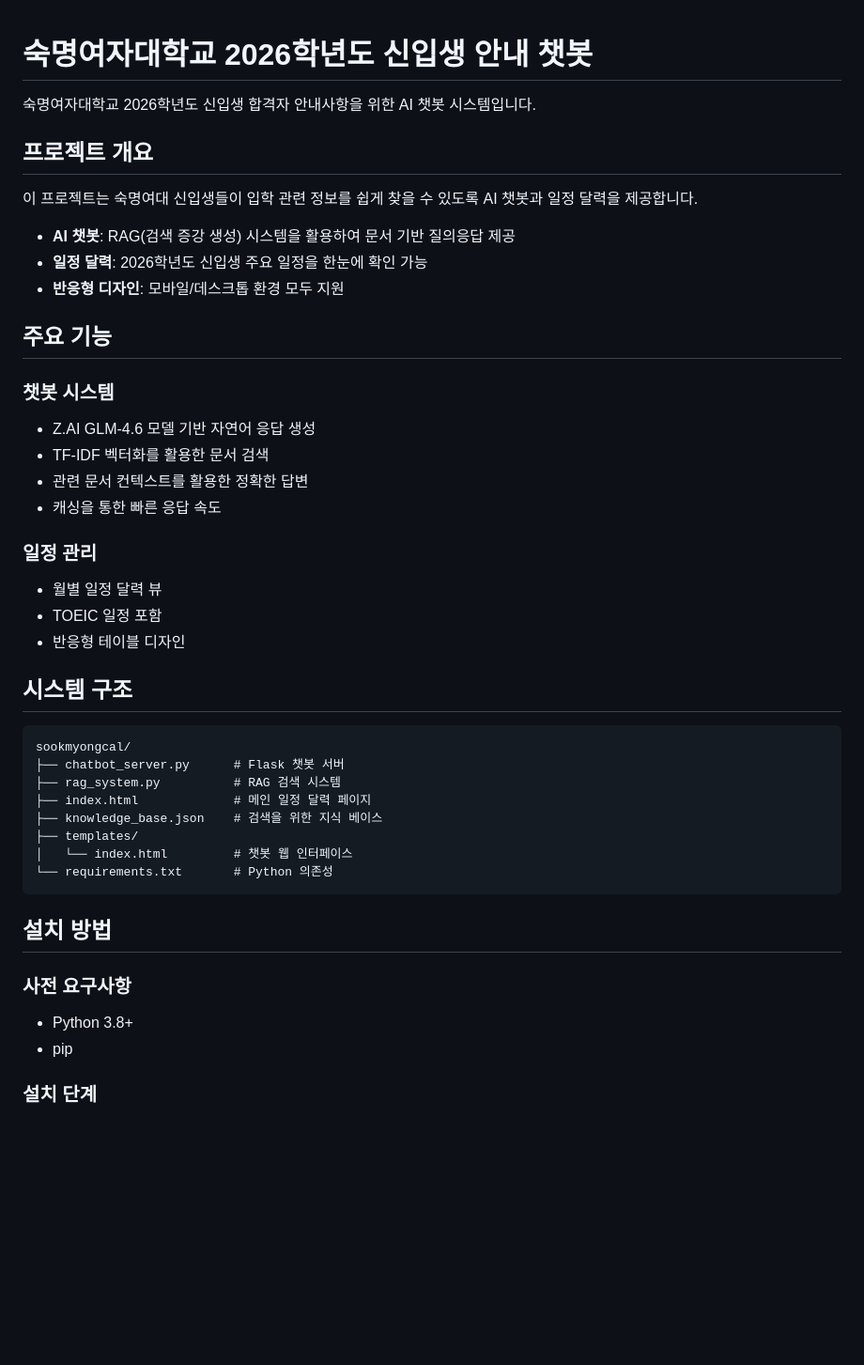
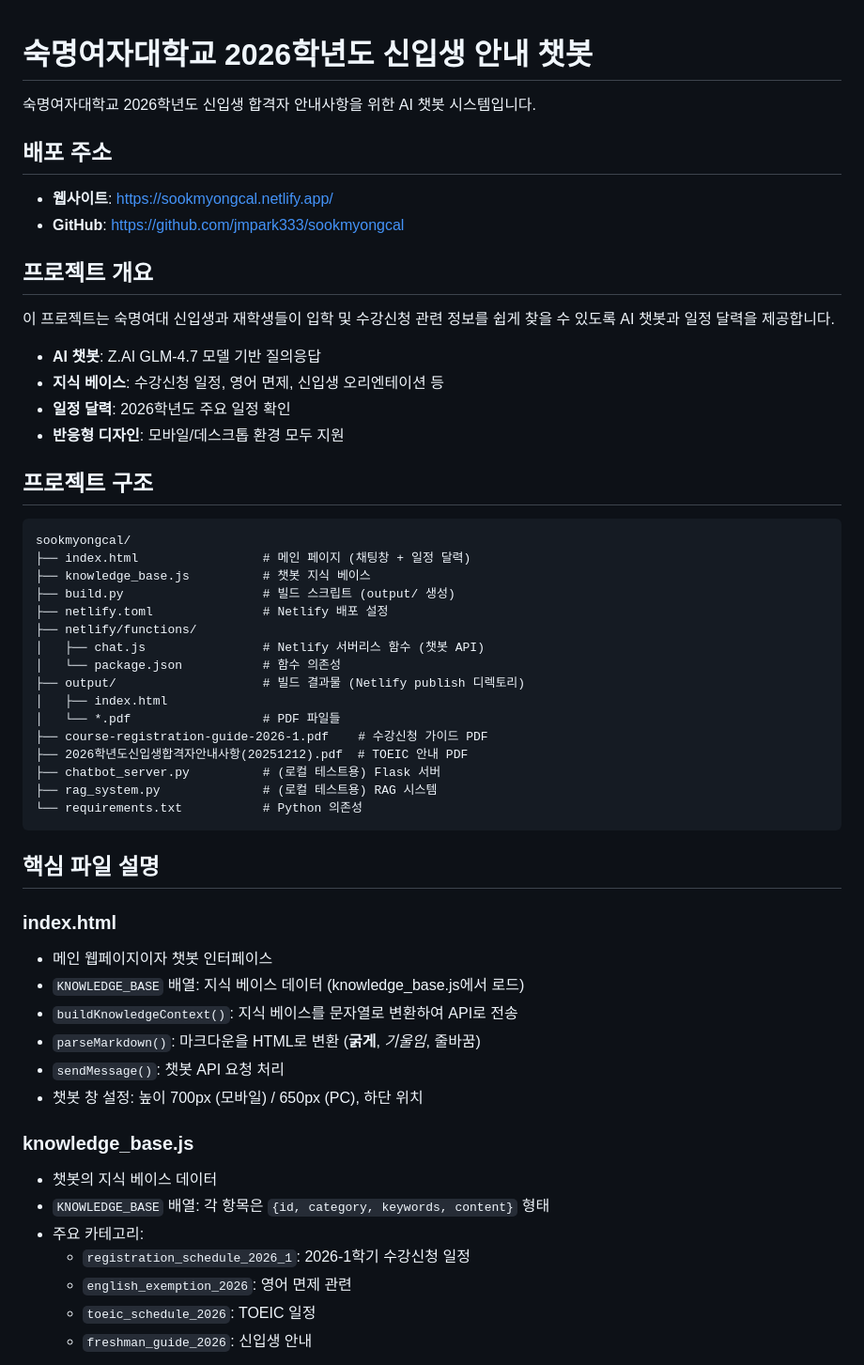
Before and after one commit to jmpark333/sookmyongcal, a Markdown page: README.md, the part around one of its changes. Shown at 94% size. GitHub-like rendering; blank space fills up the shorter version.

````diff
--- a/README.md
+++ b/README.md
@@ -2,45 +2,57 @@
 
 숙명여자대학교 2026학년도 신입생 합격자 안내사항을 위한 AI 챗봇 시스템입니다.
 
+## 배포 주소
+
+- **웹사이트**: https://sookmyongcal.netlify.app/
+- **GitHub**: https://github.com/jmpark333/sookmyongcal
+
 ## 프로젝트 개요
 
-이 프로젝트는 숙명여대 신입생들이 입학 관련 정보를 쉽게 찾을 수 있도록 AI 챗봇과 일정 달력을 제공합니다.
+이 프로젝트는 숙명여대 신입생과 재학생들이 입학 및 수강신청 관련 정보를 쉽게 찾을 수 있도록 AI 챗봇과 일정 달력을 제공합니다.
 
-- **AI 챗봇**: RAG(검색 증강 생성) 시스템을 활용하여 문서 기반 질의응답 제공
-- **일정 달력**: 2026학년도 신입생 주요 일정을 한눈에 확인 가능
+- **AI 챗봇**: Z.AI GLM-4.7 모델 기반 질의응답
+- **지식 베이스**: 수강신청 일정, 영어 면제, 신입생 오리엔테이션 등
+- **일정 달력**: 2026학년도 주요 일정 확인
 - **반응형 디자인**: 모바일/데스크톱 환경 모두 지원
 
-## 주요 기능
-
-### 챗봇 시스템
-- Z.AI GLM-4.6 모델 기반 자연어 응답 생성
-- TF-IDF 벡터화를 활용한 문서 검색
-- 관련 문서 컨텍스트를 활용한 정확한 답변
-- 캐싱을 통한 빠른 응답 속도
-
-### 일정 관리
-- 월별 일정 달력 뷰
-- TOEIC 일정 포함
-- 반응형 테이블 디자인
-
-## 시스템 구조
+## 프로젝트 구조
 
 ```
 sookmyongcal/
-├── chatbot_server.py      # Flask 챗봇 서버
-├── rag_system.py          # RAG 검색 시스템
-├── index.html             # 메인 일정 달력 페이지
-├── knowledge_base.json    # 검색을 위한 지식 베이스
-├── templates/
-│   └── index.html         # 챗봇 웹 인터페이스
-└── requirements.txt       # Python 의존성
+├── index.html                 # 메인 페이지 (채팅창 + 일정 달력)
+├── knowledge_base.js          # 챗봇 지식 베이스
+├── build.py                   # 빌드 스크립트 (output/ 생성)
+├── netlify.toml               # Netlify 배포 설정
+├── netlify/functions/
+│   ├── chat.js                # Netlify 서버리스 함수 (챗봇 API)
+│   └── package.json           # 함수 의존성
+├── output/                    # 빌드 결과물 (Netlify publish 디렉토리)
+│   ├── index.html
+│   └── *.pdf                  # PDF 파일들
+├── course-registration-guide-2026-1.pdf    # 수강신청 가이드 PDF
+├── 2026학년도신입생합격자안내사항(20251212).pdf  # TOEIC 안내 PDF
+├── chatbot_server.py          # (로컬 테스트용) Flask 서버
+├── rag_system.py              # (로컬 테스트용) RAG 시스템
+└── requirements.txt           # Python 의존성
 ```
 
-## 설치 방법
+## 핵심 파일 설명
 
-### 사전 요구사항
-- Python 3.8+
-- pip
+### index.html
+- 메인 웹페이지이자 챗봇 인터페이스
+- `KNOWLEDGE_BASE` 배열: 지식 베이스 데이터 (knowledge_base.js에서 로드)
+- `buildKnowledgeContext()`: 지식 베이스를 문자열로 변환하여 API로 전송
+- `parseMarkdown()`: 마크다운을 HTML로 변환 (**굵게**, *기울임*, 줄바꿈)
+- `sendMessage()`: 챗봇 API 요청 처리
+- 챗봇 창 설정: 높이 700px (모바일) / 650px (PC), 하단 위치
 
-### 설치 단계
+### knowledge_base.js
+- 챗봇의 지식 베이스 데이터
+- `KNOWLEDGE_BASE` 배열: 각 항목은 `{id, category, keywords, content}` 형태
+- 주요 카테고리:
+  - `registration_schedule_2026_1`: 2026-1학기 수강신청 일정
+  - `english_exemption_2026`: 영어 면제 관련
+  - `toeic_schedule_2026`: TOEIC 일정
+  - `freshman_guide_2026`: 신입생 안내
 
````
Also changed, not shown: other parts of README.md (+82 -66 lines).
